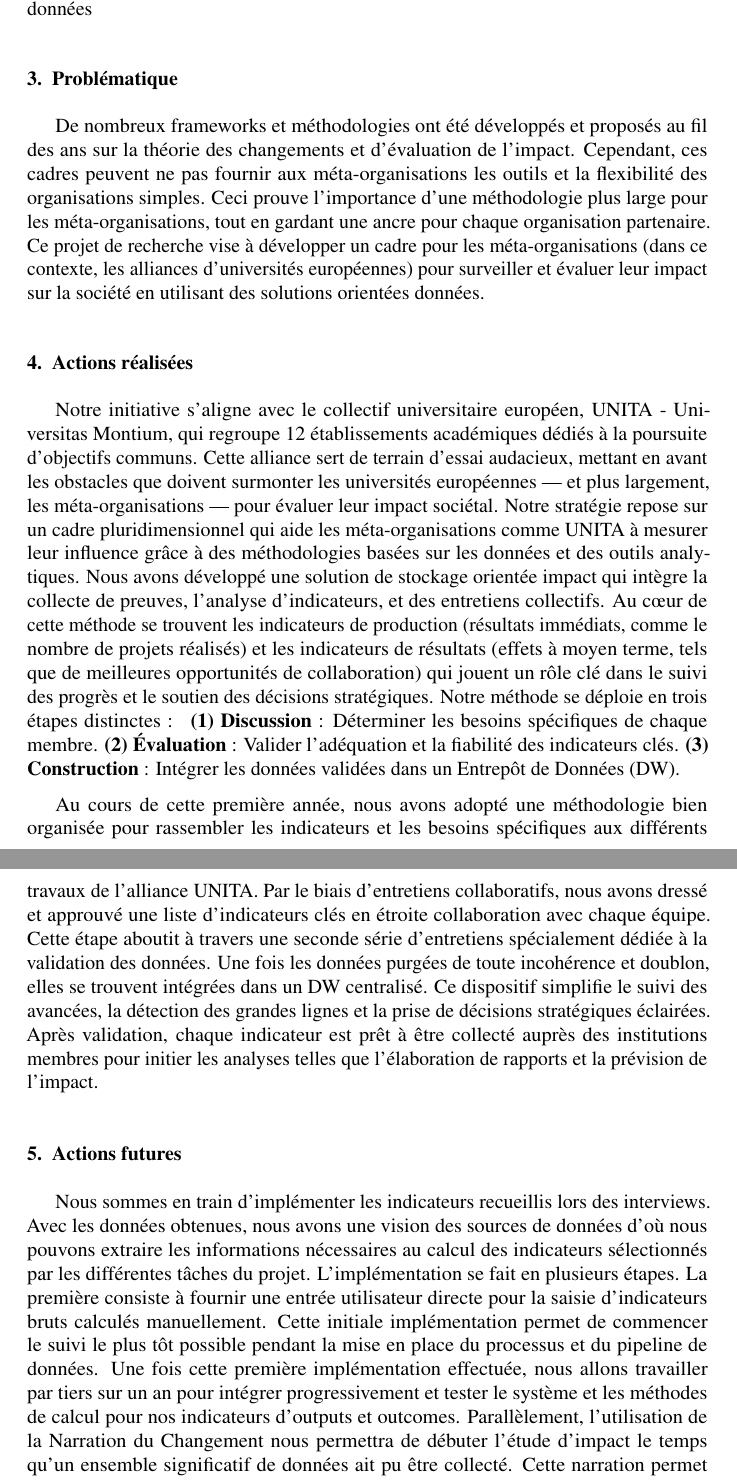
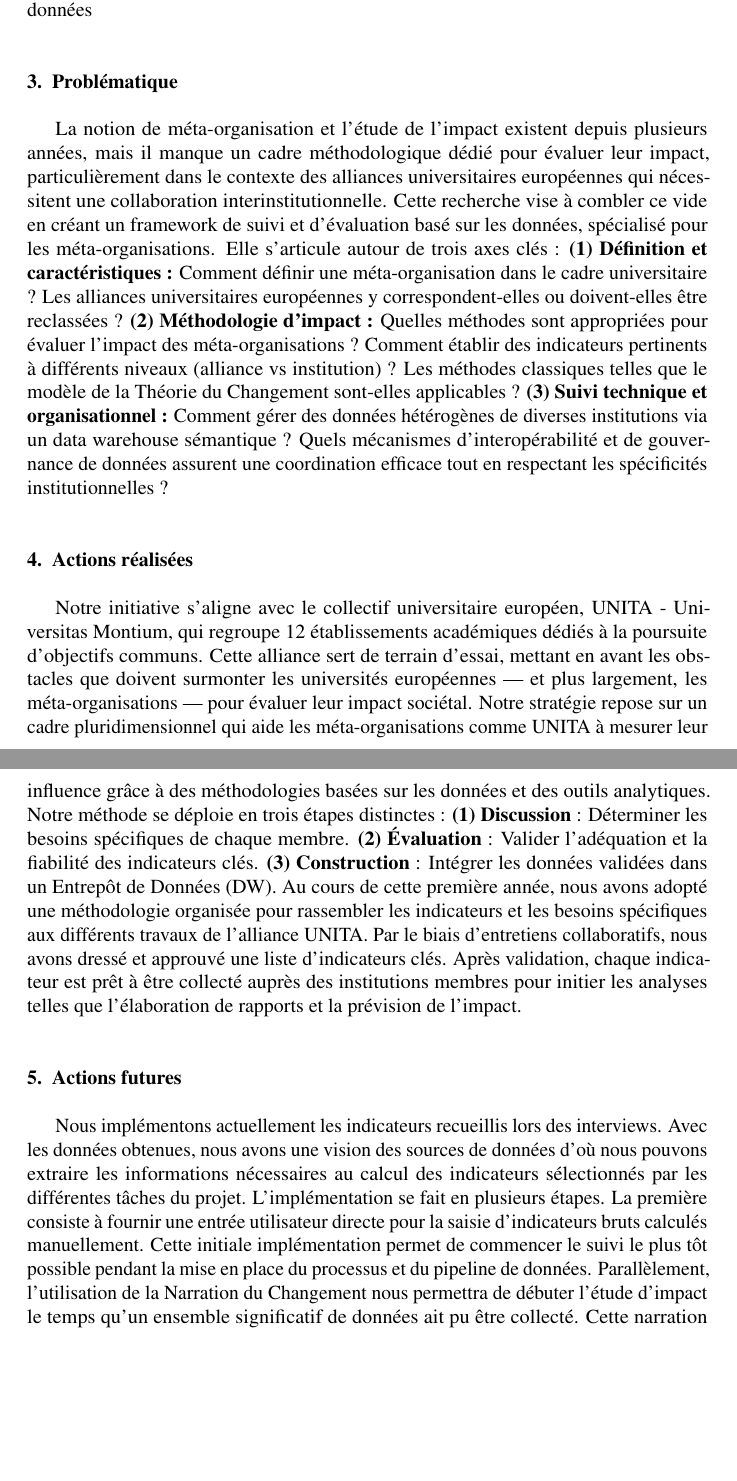
Before and after one commit to Ttiki/INFORSID2025, a LaTeX document (fjc2014.tex, which reads sections/actionfuture.tex, sections/actionreal.tex, sections/problematic.tex): two parts of pages 3 and 4 of 4, joined at a grey line, cut so that both start at the same text, the shorter picture padded with empty space. Compiled offline with pdfLaTeX.

Commit message:
Reviewed version by directors

```diff
--- a/fjc2014.tex
+++ b/fjc2014.tex
@@ -19,8 +19,8 @@ E2S-UPPA, LIUPPA\\
 clement.combier@univ-pau.fr}
 
 
-\motscles{data warehouse, web sémantique, méta-organisation, étude d'impact, mesure d'impact, système de suivi et d'évaluation}
-\keywords{data warehouse, semantic web, meta-organisation, impact study, impact evaluation, monitoring and evaluation system}
+\motscles{data warehouse, web sémantique, méta-organisation, étude d'impact, mesure d'impact, système de suivi et d'évaluation, étude du management, théorie du changement}
+\keywords{data warehouse, semantic web, meta-organisation, impact study, impact evaluation, monitoring and evaluation system, management study, theory of change}
 \resume{Adèl Nourredine, Jose Enrique Armendariz-Inigo, Phillipe Arnould}
 
 \begin{document}\maketitlepage
--- a/sections/actionfuture.tex
+++ b/sections/actionfuture.tex
@@ -1,4 +1,3 @@
-Nous sommes en train d'implémenter les indicateurs recueillis lors des interviews. Avec les données obtenues, nous avons  une vision des sources de données d'où nous pouvons extraire les informations nécessaires au calcul des indicateurs sélectionnés par les différentes tâches du projet.
+Nous implémentons actuellement les indicateurs recueillis lors des interviews. Avec les données obtenues, nous avons  une vision des sources de données d'où nous pouvons extraire les informations nécessaires au calcul des indicateurs sélectionnés par les différentes tâches du projet.
 L'implémentation se fait en plusieurs étapes. La première consiste à fournir une entrée utilisateur directe pour la saisie d'indicateurs bruts calculés manuellement. Cette initiale implémentation permet de commencer le suivi le plus tôt possible pendant la mise en place du processus et du pipeline de données.
-Une fois cette première implémentation effectuée, nous allons travailler par tiers sur un an pour intégrer progressivement et tester le système et les méthodes de calcul pour nos indicateurs d'outputs et outcomes.
 Parallèlement, l'utilisation de la Narration du Changement nous permettra de débuter l'étude d'impact le temps qu'un ensemble significatif de données ait pu être collecté. Cette narration permet d'interpréter les perspectives de chaque tâche sur leur environnement au niveau du projet, de l'alliance et de l'environnement de chaque institution de l'alliance.
--- a/sections/actionreal.tex
+++ b/sections/actionreal.tex
@@ -1,3 +1,3 @@
-Notre initiative s'aligne avec le collectif universitaire européen, UNITA - Universitas Montium, qui regroupe 12 établissements académiques dédiés à la poursuite d'objectifs communs. Cette alliance sert de terrain d'essai audacieux, mettant en avant les obstacles que doivent surmonter les universités européennes — et plus largement, les méta-organisations — pour évaluer leur impact sociétal. Notre stratégie repose sur un cadre pluridimensionnel qui aide les méta-organisations comme UNITA à mesurer leur influence grâce à des méthodologies basées sur les données et des outils analytiques. Nous avons développé une solution de stockage orientée impact qui intègre la collecte de preuves, l'analyse d'indicateurs, et des entretiens collectifs. Au cœur de cette méthode se trouvent les indicateurs de production (résultats immédiats, comme le nombre de projets réalisés) et les indicateurs de résultats (effets à moyen terme, tels que de meilleures opportunités de collaboration) qui jouent un rôle clé dans le suivi des progrès et le soutien des décisions stratégiques. Notre méthode se déploie en trois étapes distinctes : \textbf{ (1) Discussion} : Déterminer les besoins spécifiques de chaque membre. \textbf{(2) Évaluation} : Valider l'adéquation et la fiabilité des indicateurs clés. \textbf{(3) Construction} : Intégrer les données validées dans un Entrepôt de Données (DW).
-
-Au cours de cette première année, nous avons adopté une méthodologie bien organisée pour rassembler les indicateurs et les besoins spécifiques aux différents travaux de l'alliance UNITA. Par le biais d'entretiens collaboratifs, nous avons dressé et approuvé une liste d'indicateurs clés en étroite collaboration avec chaque équipe. Cette étape aboutit à travers une seconde série d'entretiens spécialement dédiée à la validation des données. Une fois les données purgées de toute incohérence et doublon, elles se trouvent intégrées dans un DW centralisé. Ce dispositif simplifie le suivi des avancées, la détection des grandes lignes et la prise de décisions stratégiques éclairées. Après validation, chaque indicateur est prêt à être collecté auprès des institutions membres pour initier les analyses telles que l'élaboration de rapports et la prévision de l'impact.
+Notre initiative s'aligne avec le collectif universitaire européen, UNITA - Universitas Montium, qui regroupe 12 établissements académiques dédiés à la poursuite d'objectifs communs. Cette alliance sert de terrain d'essai, mettant en avant les obstacles que doivent surmonter les universités européennes — et plus largement, les méta-organisations — pour évaluer leur impact sociétal. Notre stratégie repose sur un cadre pluridimensionnel qui aide les méta-organisations comme UNITA à mesurer leur influence grâce à des méthodologies basées sur les données et des outils analytiques.
+Notre méthode se déploie en trois étapes distinctes : \textbf{(1) Discussion} : Déterminer les besoins spécifiques de chaque membre. \textbf{(2) Évaluation} : Valider l'adéquation et la fiabilité des indicateurs clés. \textbf{(3) Construction} : Intégrer les données validées dans un Entrepôt de Données (DW).
+Au cours de cette première année, nous avons adopté une méthodologie organisée pour rassembler les indicateurs et les besoins spécifiques aux différents travaux de l'alliance UNITA. Par le biais d'entretiens collaboratifs, nous avons dressé et approuvé une liste d'indicateurs clés. Après validation, chaque indicateur est prêt à être collecté auprès des institutions membres pour initier les analyses telles que l'élaboration de rapports et la prévision de l'impact.
--- a/sections/problematic.tex
+++ b/sections/problematic.tex
@@ -1,2 +1,4 @@
-De nombreux frameworks et méthodologies ont été développés et proposés au fil des ans sur la théorie des changements et  d'évaluation de l'impact. Cependant, ces cadres peuvent ne pas fournir aux méta-organisations les outils et la flexibilité des organisations simples. Ceci prouve l'importance d'une méthodologie plus large pour les méta-organisations, tout en gardant une ancre pour chaque organisation partenaire.
-Ce projet de recherche vise à développer un cadre pour les méta-organisations (dans ce contexte, les alliances d'universités européennes) pour surveiller et évaluer leur impact sur la société en utilisant des solutions orientées données.
+La notion de méta-organisation et l'étude de l'impact existent depuis plusieurs années, mais il manque un cadre méthodologique dédié pour évaluer leur impact, particulièrement dans le contexte des alliances universitaires européennes qui nécessitent une collaboration interinstitutionnelle. Cette recherche vise à combler ce vide en créant un framework de suivi et d'évaluation basé sur les données, spécialisé pour les méta-organisations. Elle s'articule autour de trois axes clés :
+\textbf{(1) Définition et caractéristiques :} Comment définir une méta-organisation dans le cadre universitaire ? Les alliances universitaires européennes y correspondent-elles ou doivent-elles être reclassées ?
+\textbf{(2) Méthodologie d'impact :} Quelles méthodes sont appropriées pour évaluer l'impact des méta-organisations ? Comment établir des indicateurs pertinents à différents niveaux (alliance vs institution) ? Les méthodes classiques telles que le modèle de la Théorie du Changement sont-elles applicables ?
+\textbf{(3) Suivi technique et organisationnel :} Comment gérer des données hétérogènes de diverses institutions via un data warehouse sémantique ? Quels mécanismes d'interopérabilité et de gouvernance de données assurent une coordination efficace tout en respectant les spécificités institutionnelles ?
```
Also changed, not shown: sections/eda.tex (+2 -2 lines), sections/intro.tex (+1 -1 lines).
